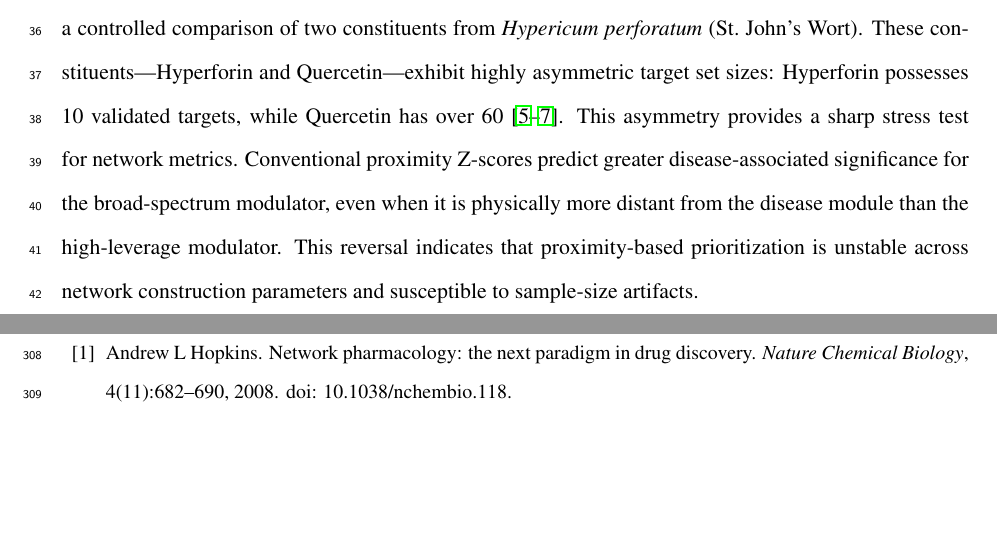
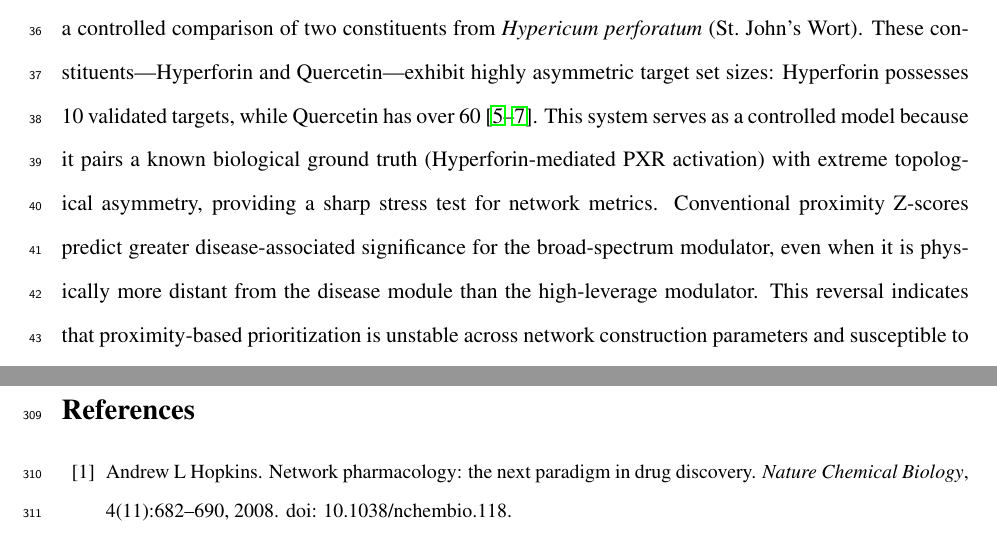
Before and after one commit to antonybevan/h-perforatum-network-tox, a LaTeX document (manuscript/main_anonymous.tex, which reads manuscript/sections/introduction.tex): two parts of pages 2 and 12 of 29, joined at a grey line, cut so that both start at the same text, the shorter picture padded with empty space. Compiled offline with pdfLaTeX.

Commit message:
docs: Strengthen controlled model system reasoning in Introduction

```diff
--- a/manuscript/sections/introduction.tex
+++ b/manuscript/sections/introduction.tex
@@ -2,6 +2,6 @@
 
 Network-based prioritization is a cornerstone of modern systems biology and drug discovery, assuming that the topological proximity between compound targets and disease genes within a protein--protein interaction (PPI) network reflects functional relevance \citep{Hopkins2008, Barabasi2011, Guney2016, Menche2015}. Because raw network distances are sensitive to local topology and degree distribution, they are typically reported as Z-scores relative to degree-matched null models. While these Z-scores successfully quantify statistical significance in most applications \citep{Guney2016}, we demonstrate they can be confounded by large asymmetries in target set size. As the number of seed nodes increases, the variance of the null distribution decreases (the Law of Large Numbers), leading to deterministic significance inflation for compounds with broad polypharmacology. Identifying whether such results reflect true biological influence, or whether they represent systematic artifacts of distance-based inference, is essential for the reliability of network medicine.
 
-Using the human liver interactome as a model system, we investigate this confounding effect through a controlled comparison of two constituents from \textit{Hypericum perforatum} (St.\ John's Wort). These constituents—Hyperforin and Quercetin—exhibit highly asymmetric target set sizes: Hyperforin possesses 10 validated targets, while Quercetin has over 60 \citep{Nahrstedt1997, Moore2000, Boots2008}. This asymmetry provides a sharp stress test for network metrics. Conventional proximity Z-scores predict greater disease-associated significance for the broad-spectrum modulator, even when it is physically more distant from the disease module than the high-leverage modulator. This reversal indicates that proximity-based prioritization is unstable across network construction parameters and susceptible to sample-size artifacts.
+Using the human liver interactome as a model system, we investigate this confounding effect through a controlled comparison of two constituents from \textit{Hypericum perforatum} (St.\ John's Wort). These constituents—Hyperforin and Quercetin—exhibit highly asymmetric target set sizes: Hyperforin possesses 10 validated targets, while Quercetin has over 60 \citep{Nahrstedt1997, Moore2000, Boots2008}. This system serves as a controlled model because it pairs a known biological ground truth (Hyperforin-mediated PXR activation) with extreme topological asymmetry, providing a sharp stress test for network metrics. Conventional proximity Z-scores predict greater disease-associated significance for the broad-spectrum modulator, even when it is physically more distant from the disease module than the high-leverage modulator. This reversal indicates that proximity-based prioritization is unstable across network construction parameters and susceptible to sample-size artifacts.
 
 Here, we evaluate the robustness of proximity-based and influence-based metrics for comparative prioritization. We demonstrate that proximity Z-scores yield unstable, threshold-dependent rankings driven by null-distribution tightening rather than physical reachability. To resolve this instability, we utilize random walk--based influence propagation, which integrates over the entire network topology and captures signal amplification through regulatory hubs \citep{Kohler2008}. We apply a normalized metric, perturbation efficiency, to account for target set size and ensure unbiased comparisons. Our results show that influence-based propagation provides a stable, theoretically consistent framework for network pharmacology that correctly identifies high-leverage perturbations where traditional proximity metrics fail.
```
Also changed, not shown: manuscript/main.pdf, manuscript/main_anonymous.pdf.
